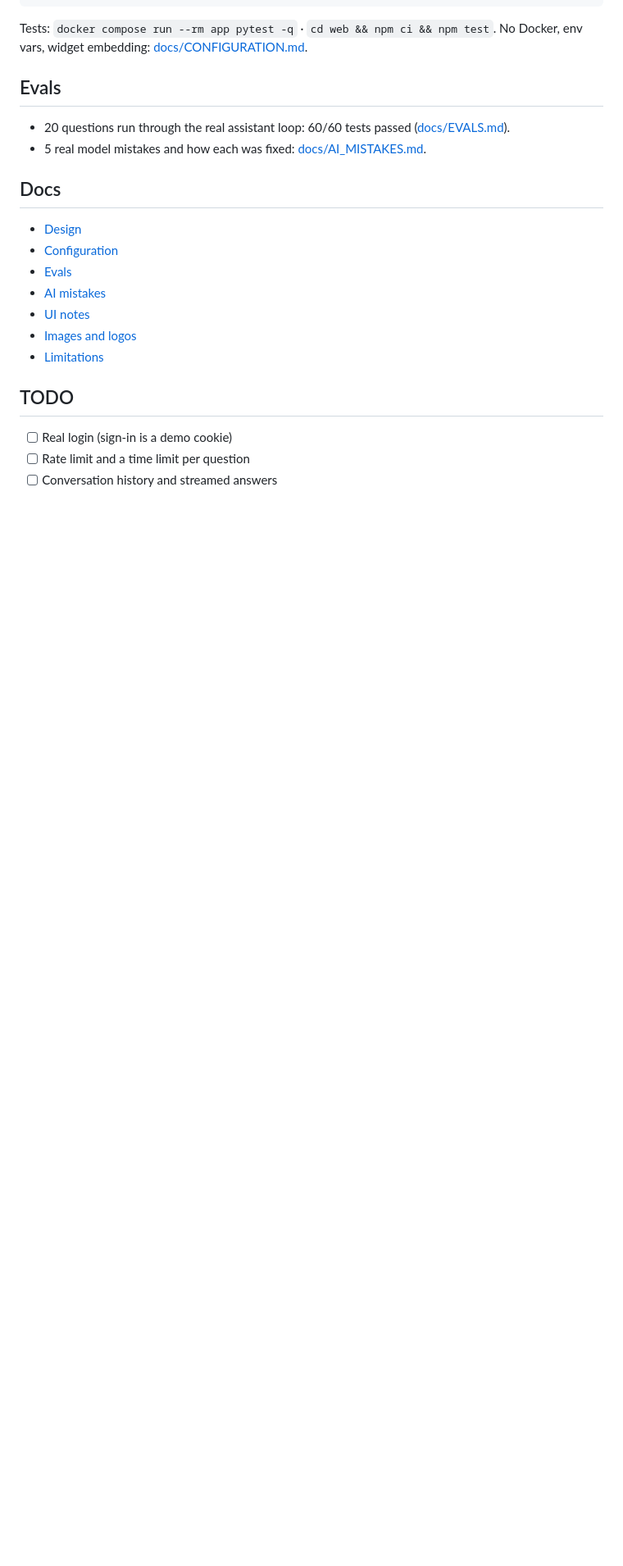
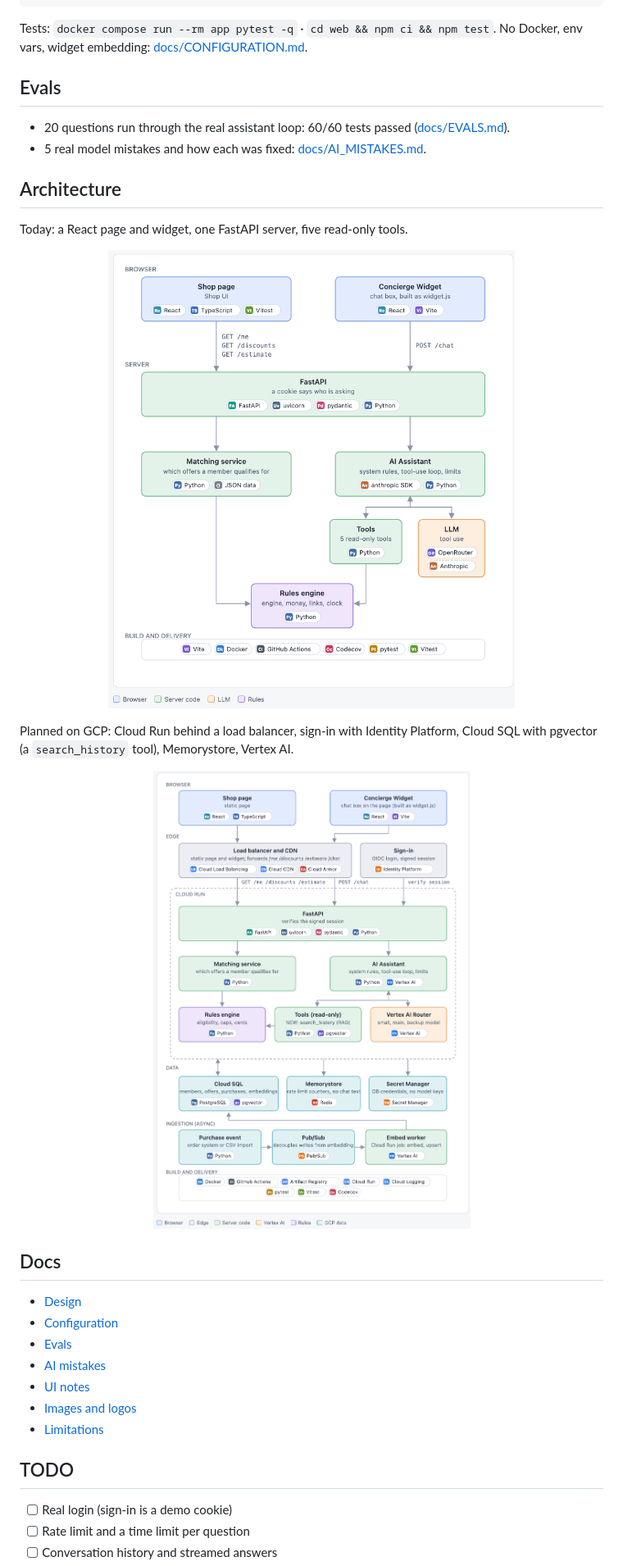
Before and after one commit to GreatDanPeng/AI-Shop-Concierge-demo, a Markdown page: README.md, the part around one of its changes. Shown at 82% size. Rendered like a GitHub page; pictures changed too: docs/screenshots/architecture-planned.png (added), docs/screenshots/architecture-today.png (added); blank space fills up the shorter version.

Commit message:
docs: show the current and the planned GCP architecture in the README
Adds an Architecture section with two diagrams: what runs today, and the
planned deployment on GCP (Cloud Run behind a load balancer, Identity
Platform sign-in, Cloud SQL with pgvector, Memorystore, Vertex AI). The
cloud TODO now says GCP.

Co-Authored-By: Claude Sonnet 5.5 <noreply@anthropic.com>

```diff
--- a/README.md
+++ b/README.md
@@ -49,6 +49,20 @@ No Docker, env vars, widget embedding: [docs/CONFIGURATION.md](docs/CONFIGURATIO
 - 20 questions run through the real assistant loop: 60/60 tests passed ([docs/EVALS.md](docs/EVALS.md)).
 - 5 real model mistakes and how each was fixed: [docs/AI_MISTAKES.md](docs/AI_MISTAKES.md).
 
+## Architecture
+
+Today: a React page and widget, one FastAPI server, five read-only tools.
+
+<p align="center">
+  <img src="docs/screenshots/architecture-today.png" alt="Architecture today: shop page and widget, FastAPI, matching service, AI assistant with read-only tools, rules engine" width="720" />
+</p>
+
+Planned on GCP: Cloud Run behind a load balancer, sign-in with Identity Platform, Cloud SQL with pgvector (a `search_history` tool), Memorystore, Vertex AI.
+
+<p align="center">
+  <img src="docs/screenshots/architecture-planned.png" alt="Planned architecture on GCP: load balancer, sign-in, Cloud Run, Cloud SQL, Memorystore, Secret Manager, Vertex AI, async embedding of purchases" width="720" />
+</p>
+
 ## Docs
 
 - [Design](docs/DESIGN.md)
```
Also changed, not shown: other parts of README.md (+1 -1 lines).
